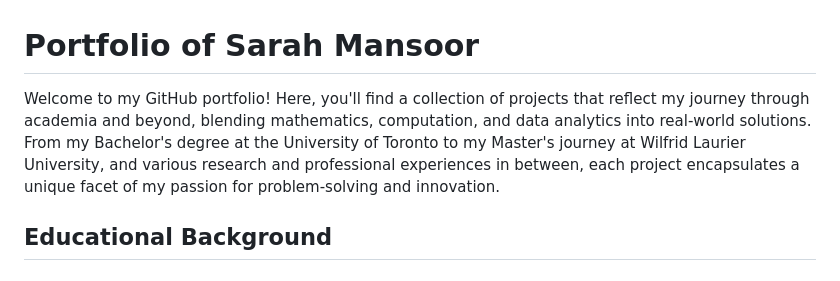
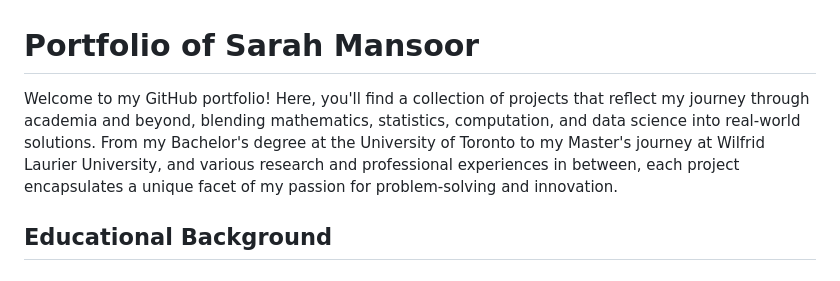
Before and after one commit to SarahAMansoor/SarahMansoor.github.io, a Markdown page: README.md, the part around the change. Drawn GitHub-style.

```diff
--- a/README.md
+++ b/README.md
@@ -1,6 +1,6 @@
 # Portfolio of Sarah Mansoor
 
-Welcome to my GitHub portfolio! Here, you'll find a collection of projects that reflect my journey through academia and beyond, blending mathematics, computation, and data analytics into real-world solutions. From my Bachelor's degree at the University of Toronto to my Master's journey at Wilfrid Laurier University, and various research and professional experiences in between, each project encapsulates a unique facet of my passion for problem-solving and innovation.
+Welcome to my GitHub portfolio! Here, you'll find a collection of projects that reflect my journey through academia and beyond, blending mathematics, statistics, computation, and data science into real-world solutions. From my Bachelor's degree at the University of Toronto to my Master's journey at Wilfrid Laurier University, and various research and professional experiences in between, each project encapsulates a unique facet of my passion for problem-solving and innovation.
 
 ## Educational Background
 
```
